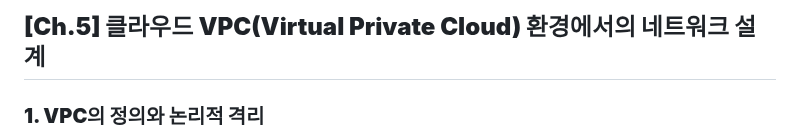
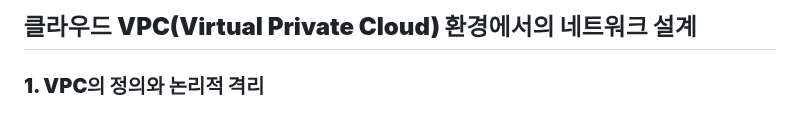
Before and after one commit to putto4u/05.PublicCloud, a Markdown page: 0005.VPC 개요.md, the part around the change. Drawn GitHub-style.

```diff
--- a/0005.VPC 개요.md
+++ b/0005.VPC 개요.md
@@ -1,4 +1,4 @@
-## **[Ch.5] 클라우드 VPC(Virtual Private Cloud) 환경에서의 네트워크 설계**
+## **클라우드 VPC(Virtual Private Cloud) 환경에서의 네트워크 설계**
 
 ### **1. VPC의 정의와 논리적 격리**
 
```
